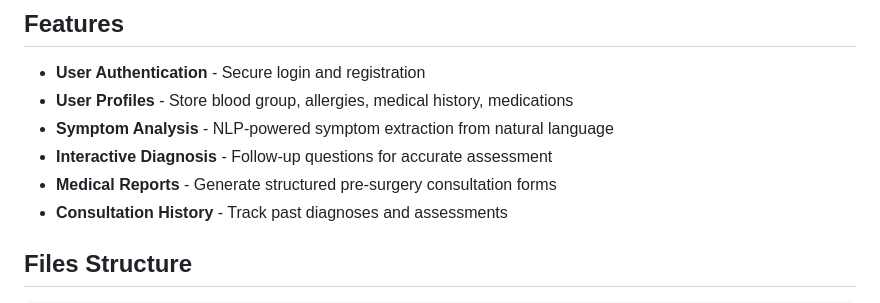
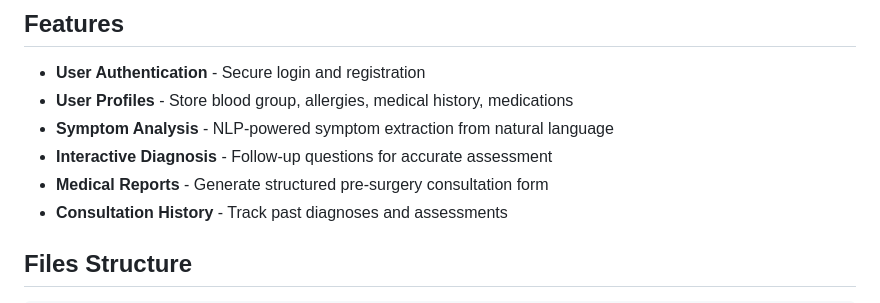
Before and after one commit to Chawla-1/Swasthik-AI, a Markdown page: README.md, the part around the change. Drawn GitHub-style.

Commit message:
Fix Medical Reports description
Corrected the wording from 'forms' to 'form' in the Medical Reports feature description.

```diff
--- a/README.md
+++ b/README.md
@@ -8,7 +8,7 @@ An integrated web-based system that combines NLP symptom detection with Bayesian
 - **User Profiles** - Store blood group, allergies, medical history, medications
 - **Symptom Analysis** - NLP-powered symptom extraction from natural language
 - **Interactive Diagnosis** - Follow-up questions for accurate assessment
-- **Medical Reports** - Generate structured pre-surgery consultation forms
+- **Medical Reports** - Generate structured pre-surgery consultation form
 - **Consultation History** - Track past diagnoses and assessments
 
 ## Files Structure
```
